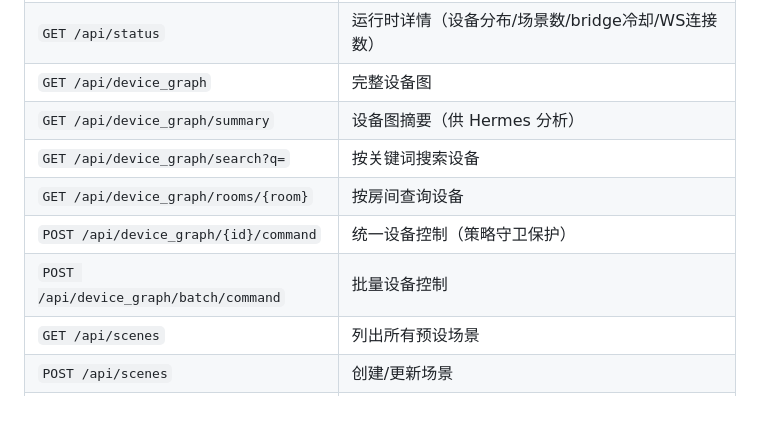
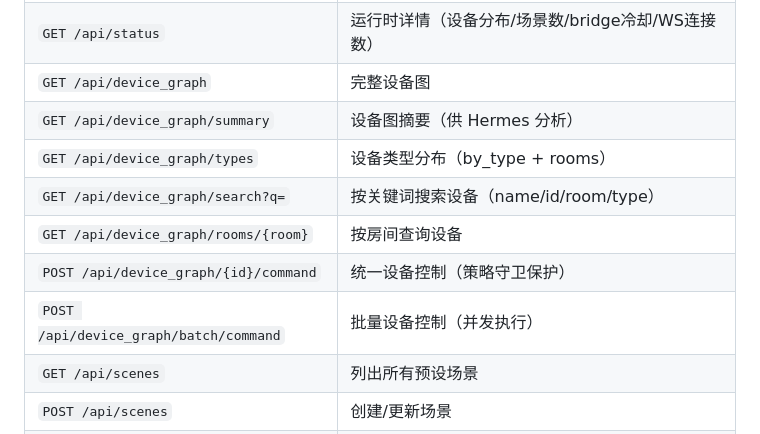
Before and after one commit to amaranth777/lumi, a Markdown page: README.md, the part around the change. Drawn GitHub-style; blank space fills up the shorter version.

Commit message:
chore: README + lumi_tool 补充 /types 端点、search type 字段、batch 并发说明

```diff
--- a/README.md
+++ b/README.md
@@ -98,10 +98,11 @@ lumi
 | `GET /api/status` | 运行时详情（设备分布/场景数/bridge冷却/WS连接数） |
 | `GET /api/device_graph` | 完整设备图 |
 | `GET /api/device_graph/summary` | 设备图摘要（供 Hermes 分析） |
-| `GET /api/device_graph/search?q=` | 按关键词搜索设备 |
+| `GET /api/device_graph/types` | 设备类型分布（by_type + rooms） |
+| `GET /api/device_graph/search?q=` | 按关键词搜索设备（name/id/room/type） |
 | `GET /api/device_graph/rooms/{room}` | 按房间查询设备 |
 | `POST /api/device_graph/{id}/command` | 统一设备控制（策略守卫保护） |
-| `POST /api/device_graph/batch/command` | 批量设备控制 |
+| `POST /api/device_graph/batch/command` | 批量设备控制（并发执行） |
 | `GET /api/scenes` | 列出所有预设场景 |
 | `POST /api/scenes` | 创建/更新场景 |
 | `POST /api/scenes/{id}/execute` | 执行场景 |
```
